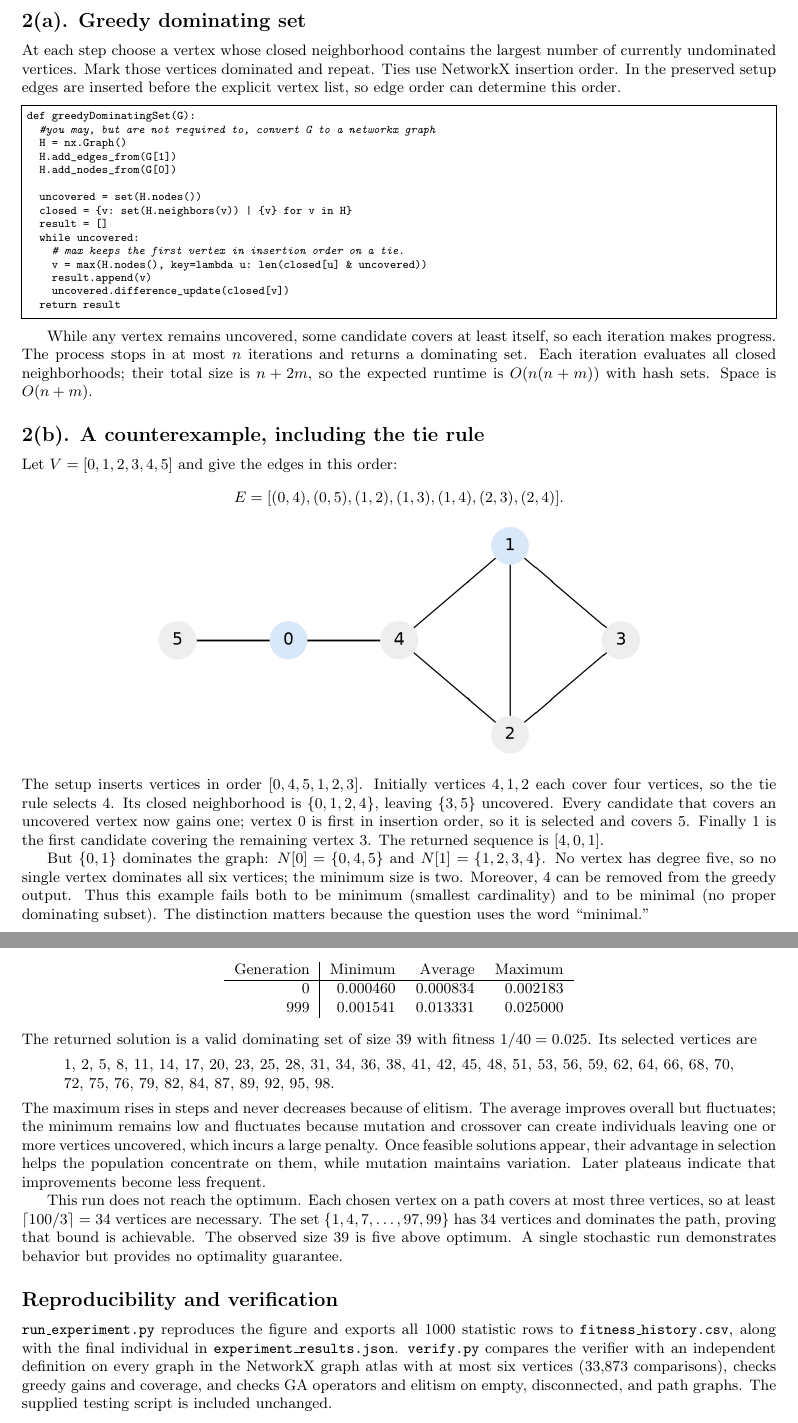
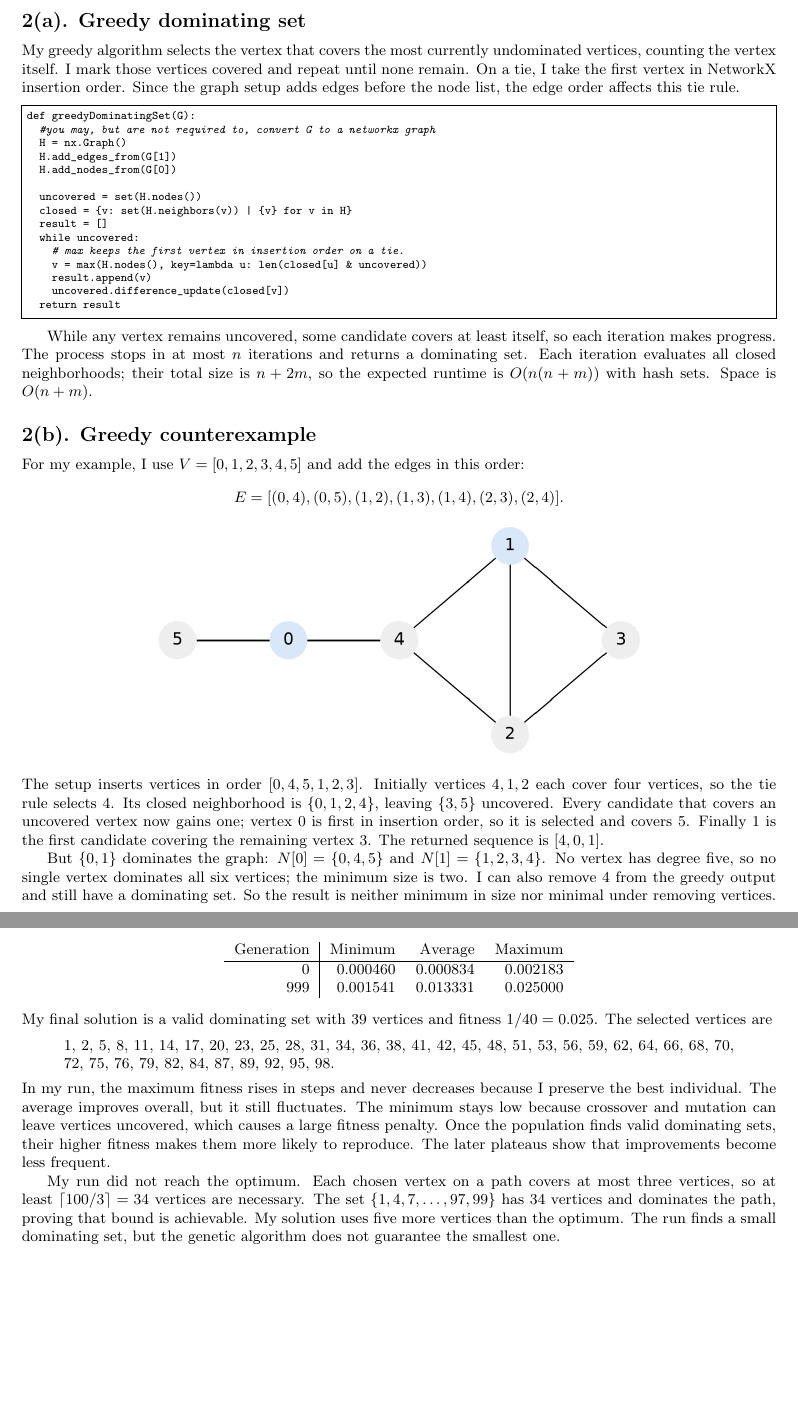
Before and after one commit to saangrisani/CSCI-650-Assignment-3, a LaTeX problem sheet (test 2/exam_2_completed.tex, which reads test 2/solutions_body.tex): two parts of pages 4 and 7 of 7, joined at a grey line, cut so that both start at the same text, the shorter picture padded with empty space. Compiled offline with pdfLaTeX.

Commit message:
Polish Test 2 answers and remove obsolete note and hyperlinks

```diff
--- a/test 2/solutions_body.tex
+++ b/test 2/solutions_body.tex
@@ -43,7 +43,7 @@ The constructed graph has at most $n+m$ vertices and exactly $3m$ edges. Constru
 
 \clearpage
 \subsection*{2(a). Greedy dominating set}
-At each step choose a vertex whose closed neighborhood contains the largest number of currently undominated vertices. Mark those vertices dominated and repeat. Ties use NetworkX insertion order. In the preserved setup edges are inserted before the explicit vertex list, so edge order can determine this order.
+My greedy algorithm selects the vertex that covers the most currently undominated vertices, counting the vertex itself. I mark those vertices covered and repeat until none remain. On a tie, I take the first vertex in NetworkX insertion order. Since the graph setup adds edges before the node list, the edge order affects this tie rule.
 \begin{lstlisting}[language=Python]
 def greedyDominatingSet(G):
   #you may, but are not required to, convert G to a networkx graph
@@ -64,15 +64,15 @@ def greedyDominatingSet(G):
 
 While any vertex remains uncovered, some candidate covers at least itself, so each iteration makes progress. The process stops in at most $n$ iterations and returns a dominating set. Each iteration evaluates all closed neighborhoods; their total size is $n+2m$, so the expected runtime is $O(n(n+m))$ with hash sets. Space is $O(n+m)$.
 
-\subsection*{2(b). A counterexample, including the tie rule}
-Let $V=[0,1,2,3,4,5]$ and give the edges in this order:
+\subsection*{2(b). Greedy counterexample}
+For my example, I use $V=[0,1,2,3,4,5]$ and add the edges in this order:
 \[
  E=[(0,4),(0,5),(1,2),(1,3),(1,4),(2,3),(2,4)].
 \]
 \begin{center}\includegraphics[width=.72\linewidth]{greedy_counterexample.png}\end{center}
 The setup inserts vertices in order $[0,4,5,1,2,3]$. Initially vertices $4,1,2$ each cover four vertices, so the tie rule selects $4$. Its closed neighborhood is $\{0,1,2,4\}$, leaving $\{3,5\}$ uncovered. Every candidate that covers an uncovered vertex now gains one; vertex $0$ is first in insertion order, so it is selected and covers $5$. Finally $1$ is the first candidate covering the remaining vertex $3$. The returned sequence is $[4,0,1]$.
 
-But $\{0,1\}$ dominates the graph: $N[0]=\{0,4,5\}$ and $N[1]=\{1,2,3,4\}$. No vertex has degree five, so no single vertex dominates all six vertices; the minimum size is two. Moreover, $4$ can be removed from the greedy output. Thus this example fails both to be minimum (smallest cardinality) and to be minimal (no proper dominating subset). The distinction matters because the question uses the word ``minimal.''
+But $\{0,1\}$ dominates the graph: $N[0]=\{0,4,5\}$ and $N[1]=\{1,2,3,4\}$. No vertex has degree five, so no single vertex dominates all six vertices; the minimum size is two. I can also remove $4$ from the greedy output and still have a dominating set. So the result is neither minimum in size nor minimal under removing vertices.
 
 \clearpage
 \subsection*{3(a). Individuals}
@@ -188,13 +188,10 @@ Generation & Minimum & Average & Maximum\\\hline
 999 & 0.001541 & 0.013331 & 0.025000
 \end{tabular}
 \end{center}
-The returned solution is a valid dominating set of size 39 with fitness $1/40=0.025$. Its selected vertices are
+My final solution is a valid dominating set with 39 vertices and fitness $1/40=0.025$. The selected vertices are
 \begin{quote}\small
 1, 2, 5, 8, 11, 14, 17, 20, 23, 25, 28, 31, 34, 36, 38, 41, 42, 45, 48, 51, 53, 56, 59, 62, 64, 66, 68, 70, 72, 75, 76, 79, 82, 84, 87, 89, 92, 95, 98.
 \end{quote}
-The maximum rises in steps and never decreases because of elitism. The average improves overall but fluctuates; the minimum remains low and fluctuates because mutation and crossover can create individuals leaving one or more vertices uncovered, which incurs a large penalty. Once feasible solutions appear, their advantage in selection helps the population concentrate on them, while mutation maintains variation. Later plateaus indicate that improvements become less frequent.
+In my run, the maximum fitness rises in steps and never decreases because I preserve the best individual. The average improves overall, but it still fluctuates. The minimum stays low because crossover and mutation can leave vertices uncovered, which causes a large fitness penalty. Once the population finds valid dominating sets, their higher fitness makes them more likely to reproduce. The later plateaus show that improvements become less frequent.
 
-This run does not reach the optimum. Each chosen vertex on a path covers at most three vertices, so at least $\lceil100/3\rceil=34$ vertices are necessary. The set $\{1,4,7,\ldots,97,99\}$ has 34 vertices and dominates the path, proving that bound is achievable. The observed size 39 is five above optimum. A single stochastic run demonstrates behavior but provides no optimality guarantee.
-
-\subsection*{Reproducibility and verification}
-\texttt{run\_experiment.py} reproduces the figure and exports all 1000 statistic rows to \texttt{fitness\_history.csv}, along with the final individual in \texttt{experiment\_results.json}. \texttt{verify.py} compares the verifier with an independent definition on every graph in the NetworkX graph atlas with at most six vertices (33,873 comparisons), checks greedy gains and coverage, and checks GA operators and elitism on empty, disconnected, and path graphs. The supplied testing script is included unchanged.
+My run did not reach the optimum. Each chosen vertex on a path covers at most three vertices, so at least $\lceil100/3\rceil=34$ vertices are necessary. The set $\{1,4,7,\ldots,97,99\}$ has 34 vertices and dominates the path, proving that bound is achievable. My solution uses five more vertices than the optimum. The run finds a small dominating set, but the genetic algorithm does not guarantee the smallest one.
```
Also changed, not shown: test 2/exam_2_completed.tex (+1 -1 lines), test 2/README.md, test 2/exam_2_completed.pdf, test 2/solutions_body.tex (20 more changed lines).
